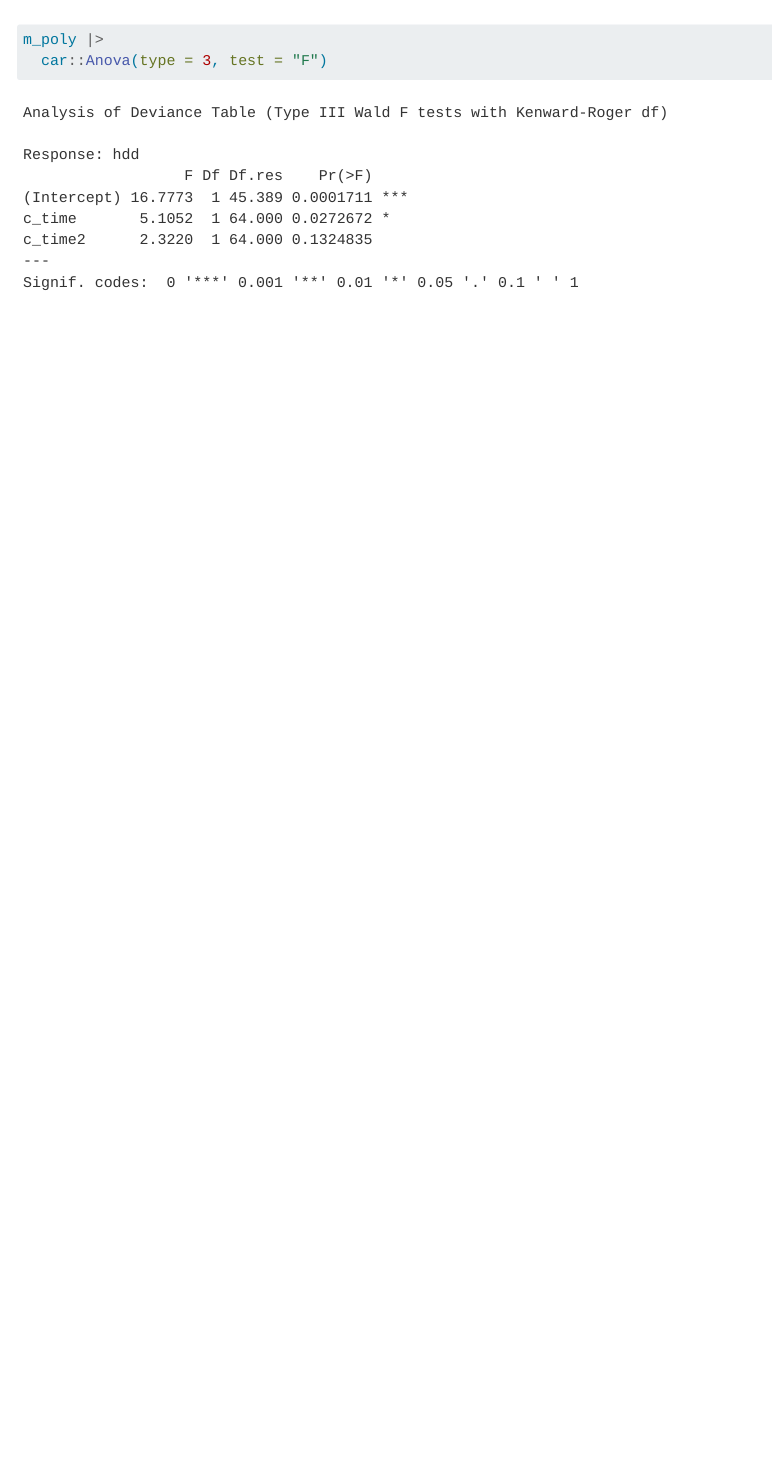
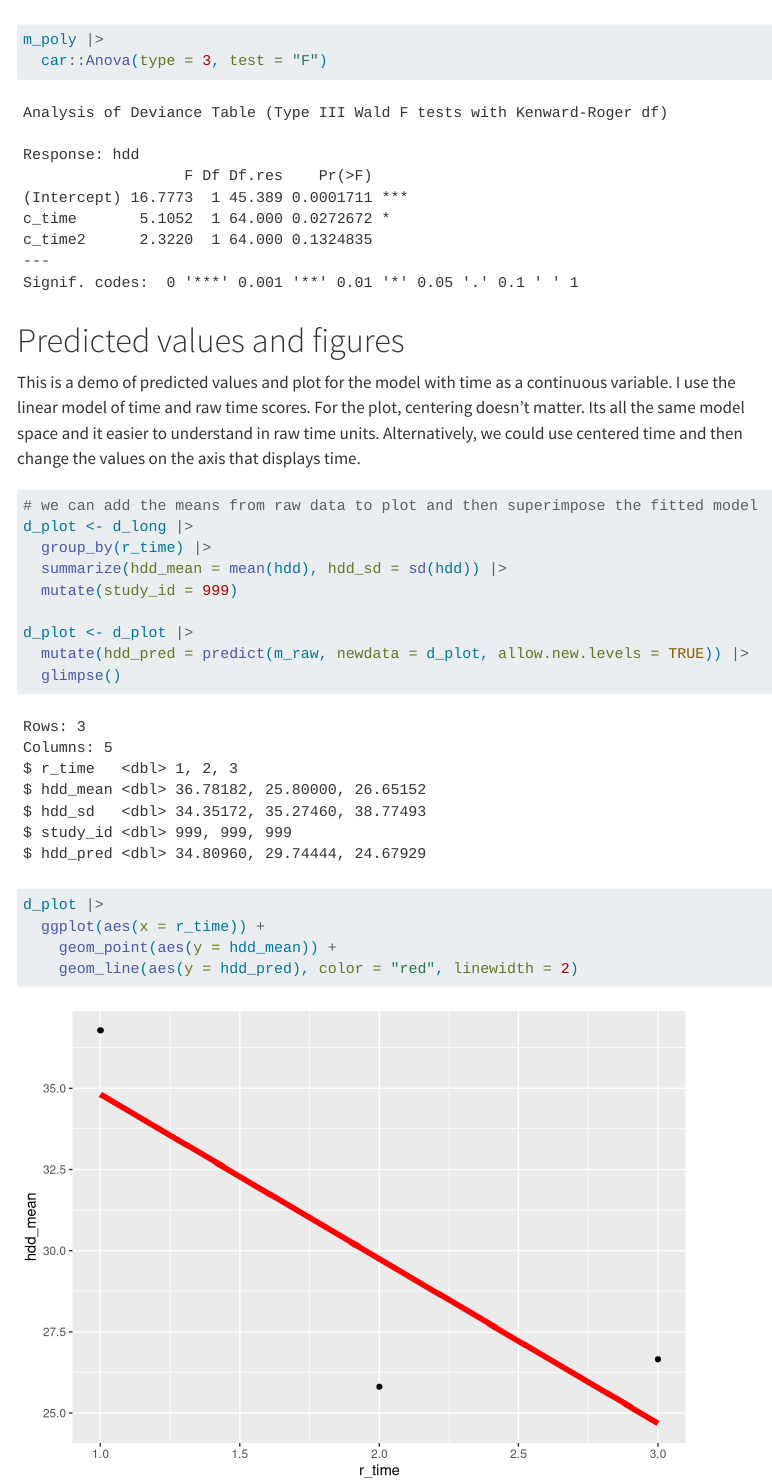
Before and after one commit to jjcurtin/docs_notes, a Quarto document (repeated_measures.qmd): the page in a window 1100 px wide, from 100 px down. Rendered offline with R 4.5, knitr and Pandoc in place of Quarto, with nearby package versions; menus at the side of the page are left out; long lines of code are wrapped.

Commit message:
add figure

````diff
--- a/repeated_measures.qmd
+++ b/repeated_measures.qmd
@@ -433,3 +433,23 @@ m_poly
 m_poly |>
   car::Anova(type = 3, test = "F")
 ```
+
+# Predicted values and figures
+
+This is a demo of predicted values and plot for the model with time as a continuous variable.  I use the linear model of time and raw time scores.   For the plot, centering doesn't matter.  Its all the same model space and it easier to understand in raw time units.  Alternatively, we could use centered time and then change the values on the axis that displays time.
+```{r}
+# we can add the means from raw data to plot and then superimpose the fitted model
+d_plot <- d_long |>
+  group_by(r_time) |>
+  summarize(hdd_mean = mean(hdd), hdd_sd = sd(hdd)) |>
+  mutate(study_id = 999)
+
+d_plot <- d_plot |>
+  mutate(hdd_pred = predict(m_raw, newdata = d_plot, allow.new.levels = TRUE)) |>
+  glimpse()
+
+d_plot |>
+  ggplot(aes(x = r_time)) +
+    geom_point(aes(y = hdd_mean)) +
+    geom_line(aes(y = hdd_pred), color = "red", linewidth = 2)
+```
````
Also changed, not shown: docs/search.json, 3 other files.
